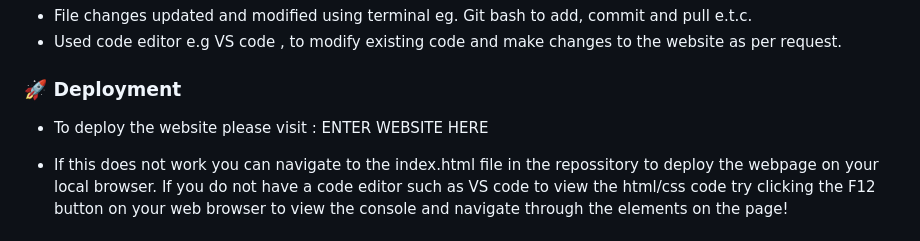
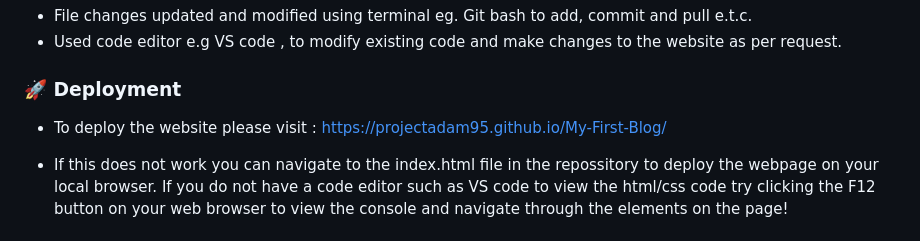
Before and after one commit to ProjectAdam95/My-First-Blog, a Markdown page: README.md, the part around the change. Drawn GitHub-style.

Commit message:
added live page and updated README with live link

```diff
--- a/README.md
+++ b/README.md
@@ -66,7 +66,7 @@ My-First-Blog
 
 ### :rocket: Deployment
 
-- To deploy the website please visit : ENTER WEBSITE HERE
+- To deploy the website please visit : https://projectadam95.github.io/My-First-Blog/
 
 - If this does not work you can navigate to the index.html file in the repossitory to deploy the webpage on your local browser. If you do not have a code editor such as VS code to view the html/css code try clicking the F12 button on your web browser to view the console and navigate through the elements on the page!
 
```
